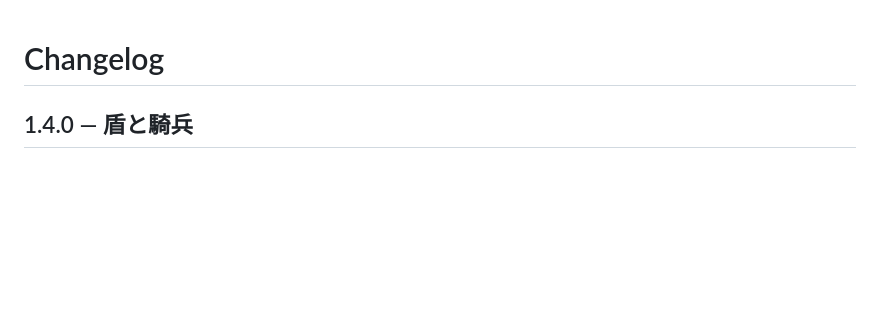
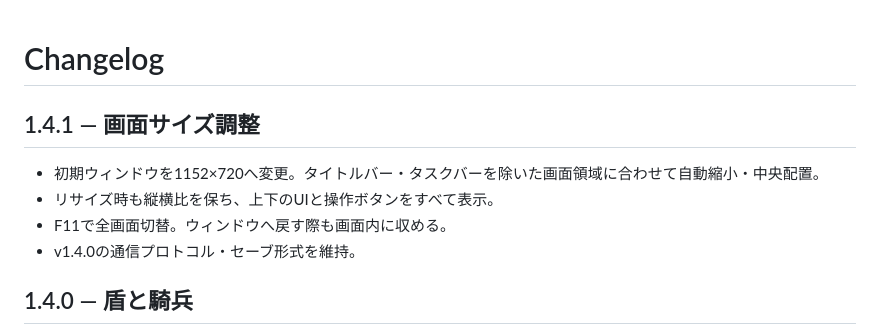
Before and after one commit to jaiaso/emberwatch, a Markdown page: CHANGELOG.md, the part around the change. GitHub-like rendering; blank space fills up the shorter version.

```diff
--- a/CHANGELOG.md
+++ b/CHANGELOG.md
@@ -1,4 +1,11 @@
 # Changelog
+
+## 1.4.1 — 画面サイズ調整
+
+- 初期ウィンドウを1152×720へ変更。タイトルバー・タスクバーを除いた画面領域に合わせて自動縮小・中央配置。
+- リサイズ時も縦横比を保ち、上下のUIと操作ボタンをすべて表示。
+- F11で全画面切替。ウィンドウへ戻す際も画面内に収める。
+- v1.4.0の通信プロトコル・セーブ形式を維持。
 
 ## 1.4.0 — 盾と騎兵
 
```
Also changed, not shown: README.md (+10 -3 lines), docs/verification.md (+11 -1 lines), docs/window-fit.jpg (added), 10 other files.
